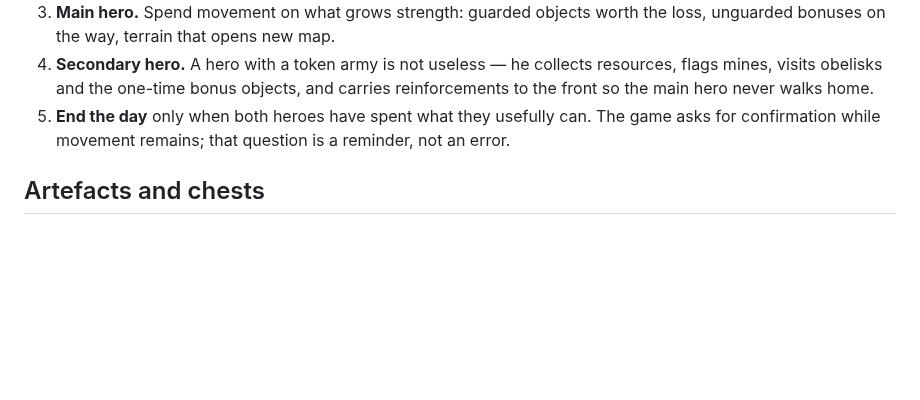
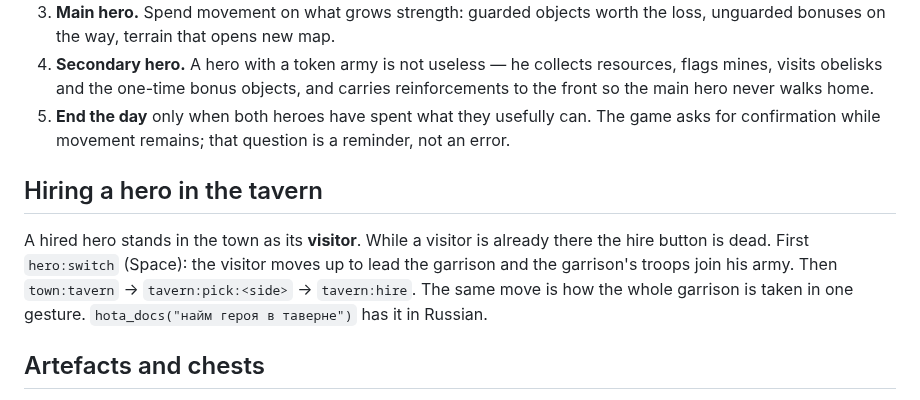
Before and after one commit to timoncool/hota-mcp, a Markdown page: skills/hota-player/SKILL.md, the part around the change. Rendered like a GitHub page; blank space fills up the shorter version.

Commit message:
Reference and skill: a tavern hire needs a free visitor slot; hero:switch moves the visitor to the garrison and merges the armies

```diff
--- a/skills/hota-player/SKILL.md
+++ b/skills/hota-player/SKILL.md
@@ -223,6 +223,13 @@ three things to do tomorrow. Keep it short enough to read in one glance.
 5. **End the day** only when both heroes have spent what they usefully can. The game asks for
    confirmation while movement remains; that question is a reminder, not an error.
 
+## Hiring a hero in the tavern
+
+A hired hero stands in the town as its **visitor**. While a visitor is already there the hire button is
+dead. First `hero:switch` (Space): the visitor moves up to lead the garrison and the garrison's troops
+join his army. Then `town:tavern` → `tavern:pick:<side>` → `tavern:hire`. The same move is how the whole
+garrison is taken in one gesture. `hota_docs("найм героя в таверне")` has it in Russian.
+
 ## Artefacts and chests
 
 - A chest is a choice by role: the main hero takes **experience**, a collector takes gold.
```
Also changed, not shown: 1 other file.
